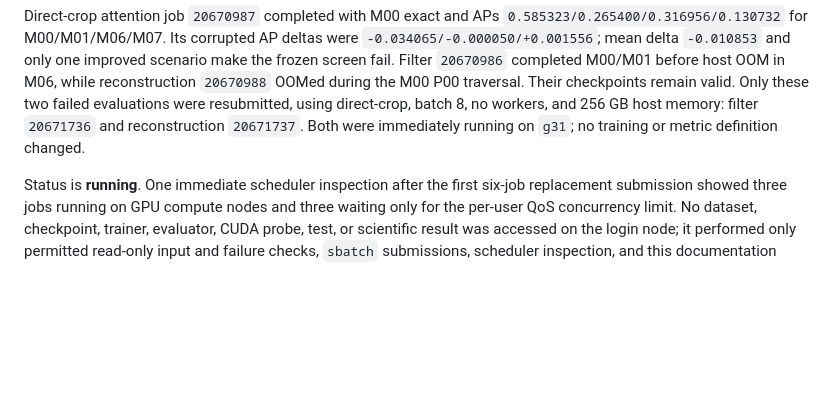
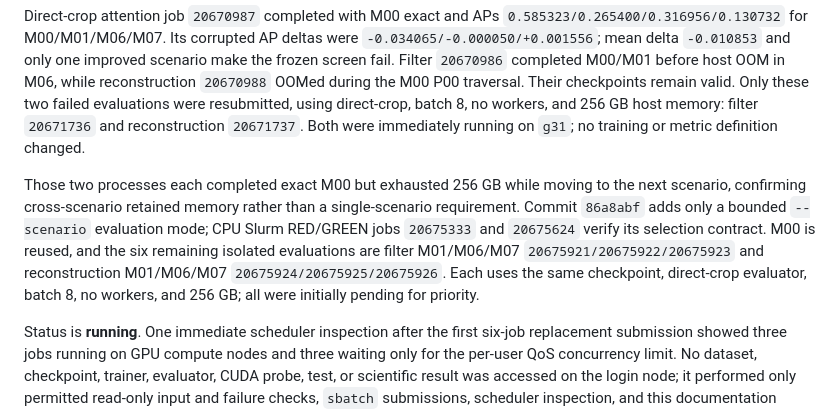
Before and after one commit to KulbearGPT/wildfire-research-plan, a Markdown page: docs/experiments/p00_p06_rapid_reliability.md, the part around the change. Drawn GitHub-style; blank space fills up the shorter version.

Commit message:
docs: record isolated T5 evaluations

```diff
--- a/docs/experiments/p00_p06_rapid_reliability.md
+++ b/docs/experiments/p00_p06_rapid_reliability.md
@@ -316,6 +316,16 @@ evaluations were resubmitted, using direct-crop, batch 8, no workers, and 256 GB
 host memory: filter `20671736` and reconstruction `20671737`. Both were
 immediately running on `g31`; no training or metric definition changed.
 
+Those two processes each completed exact M00 but exhausted 256 GB while moving
+to the next scenario, confirming cross-scenario retained memory rather than a
+single-scenario requirement. Commit `86a8abf` adds only a bounded `--scenario`
+evaluation mode; CPU Slurm RED/GREEN jobs `20675333` and `20675624` verify its
+selection contract. M00 is reused, and the six remaining isolated evaluations
+are filter M01/M06/M07 `20675921/20675922/20675923` and reconstruction
+M01/M06/M07 `20675924/20675925/20675926`. Each uses the same checkpoint,
+direct-crop evaluator, batch 8, no workers, and 256 GB; all were initially
+pending for priority.
+
 Status is **running**. One immediate scheduler inspection after the first
 six-job replacement submission showed three jobs running on GPU compute nodes
 and three waiting only for the per-user QoS concurrency limit. No dataset,
```
